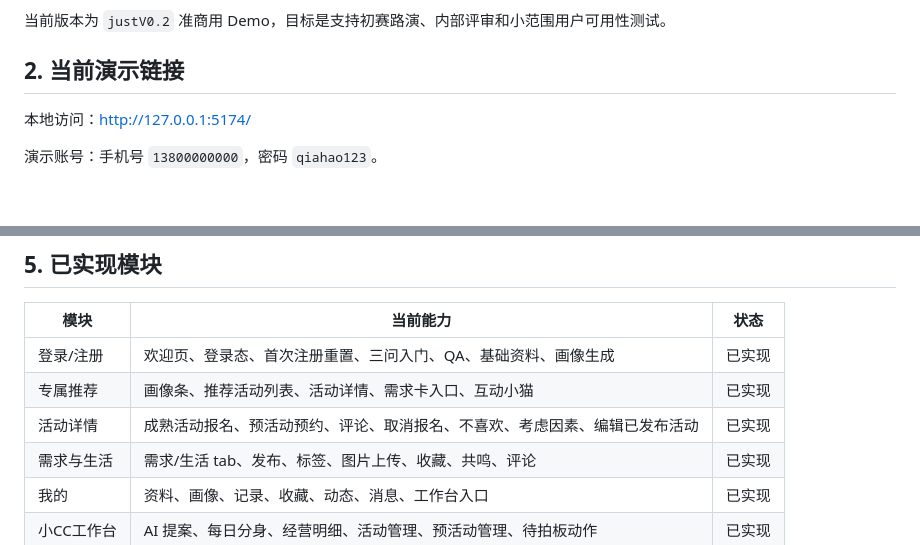
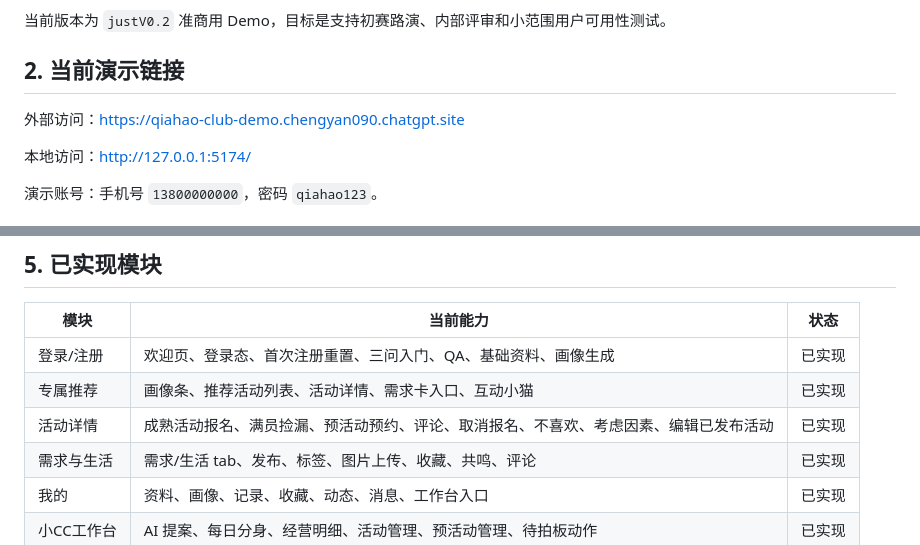
Before and after one commit to ping-bu-qing-yun/just-grow-club-community, a Markdown page: PRD.md, 2 parts joined by grey strips. GitHub-like rendering; blank space fills up the shorter version.

```diff
--- a/PRD.md
+++ b/PRD.md
@@ -7,6 +7,8 @@
 当前版本为 `justV0.2` 准商用 Demo，目标是支持初赛路演、内部评审和小范围用户可用性测试。
 
 ## 2. 当前演示链接
+
+外部访问：[https://qiahao-club-demo.chengyan090.chatgpt.site](https://qiahao-club-demo.chengyan090.chatgpt.site)
 
 本地访问：[http://127.0.0.1:5174/](http://127.0.0.1:5174/)
 
@@ -34,7 +36,7 @@
 | --- | --- | --- |
 | 登录/注册 | 欢迎页、登录态、首次注册重置、三问入门、QA、基础资料、画像生成 | 已实现 |
 | 专属推荐 | 画像条、推荐活动列表、活动详情、需求卡入口、互动小猫 | 已实现 |
-| 活动详情 | 成熟活动报名、预活动预约、评论、取消报名、不喜欢、考虑因素、编辑已发布活动 | 已实现 |
+| 活动详情 | 成熟活动报名、满员捡漏、预活动预约、评论、取消报名、不喜欢、考虑因素、编辑已发布活动 | 已实现 |
 | 需求与生活 | 需求/生活 tab、发布、标签、图片上传、收藏、共鸣、评论 | 已实现 |
 | 我的 | 资料、画像、记录、收藏、动态、消息、工作台入口 | 已实现 |
 | 小CC工作台 | AI 提案、每日分身、经营明细、活动管理、预活动管理、待拍板动作 | 已实现 |
```
Also changed, not shown: README.md (+4 -2 lines).
